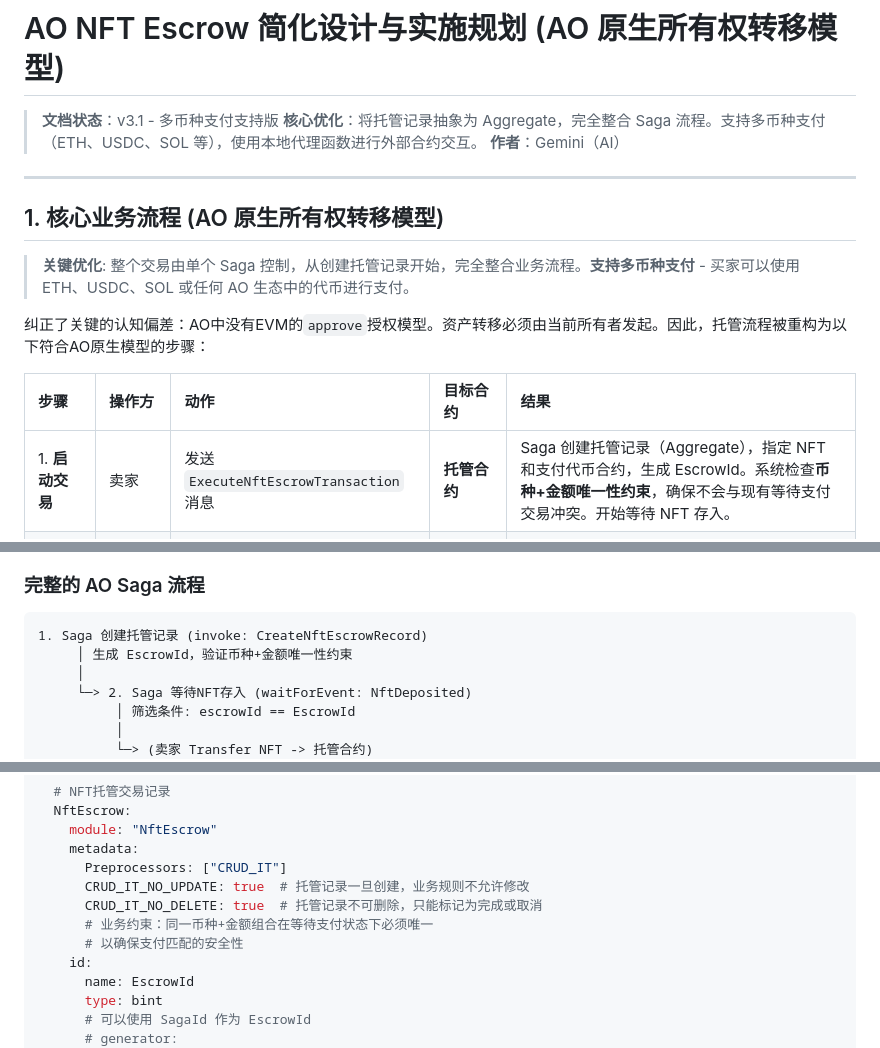
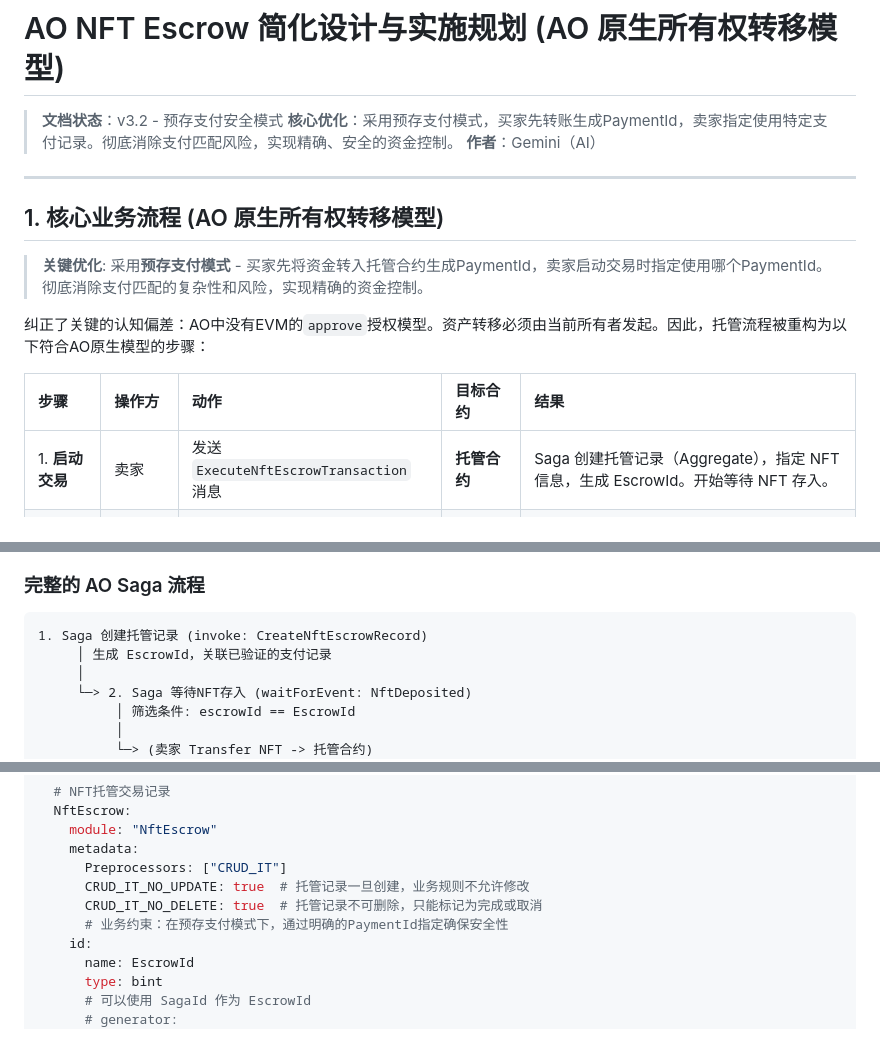
Before and after one commit to dddappp/A-AO-Demo, a Markdown page: docs/drafts/AO-NFT-Escrow-Gemini-Comprehensive-Plan.md, 3 parts joined by grey strips. Drawn GitHub-style.

````diff
--- a/docs/drafts/AO-NFT-Escrow-Gemini-Comprehensive-Plan.md
+++ b/docs/drafts/AO-NFT-Escrow-Gemini-Comprehensive-Plan.md
@@ -1,20 +1,20 @@
 # AO NFT Escrow 简化设计与实施规划 (AO 原生所有权转移模型)
 
-> **文档状态**：v3.1 - 多币种支付支持版
-> **核心优化**：将托管记录抽象为 Aggregate，完全整合 Saga 流程。支持多币种支付（ETH、USDC、SOL 等），使用本地代理函数进行外部合约交互。
+> **文档状态**：v3.2 - 预存支付安全模式
+> **核心优化**：采用预存支付模式，买家先转账生成PaymentId，卖家指定使用特定支付记录。彻底消除支付匹配风险，实现精确、安全的资金控制。
 > **作者**：Gemini（AI）
 
 ---
 
 ## 1. 核心业务流程 (AO 原生所有权转移模型)
 
-> **关键优化**: 整个交易由单个 Saga 控制，从创建托管记录开始，完全整合业务流程。**支持多币种支付** - 买家可以使用 ETH、USDC、SOL 或任何 AO 生态中的代币进行支付。
+> **关键优化**: 采用**预存支付模式** - 买家先将资金转入托管合约生成PaymentId，卖家启动交易时指定使用哪个PaymentId。彻底消除支付匹配的复杂性和风险，实现精确的资金控制。
 
 纠正了关键的认知偏差：AO中没有EVM的`approve`授权模型。资产转移必须由当前所有者发起。因此，托管流程被重构为以下符合AO原生模型的步骤：
 
 | 步骤 | 操作方 | 动作 | 目标合约 | 结果 |
 | :--- | :--- | :--- | :--- | :--- |
-| 1. **启动交易** | 卖家 | 发送 `ExecuteNftEscrowTransaction` 消息 | **托管合约** | Saga 创建托管记录（Aggregate），指定 NFT 和支付代币合约，生成 EscrowId。系统检查**币种+金额唯一性约束**，确保不会与现有等待支付交易冲突。开始等待 NFT 存入。 |
+| 1. **启动交易** | 卖家 | 发送 `ExecuteNftEscrowTransaction` 消息 | **托管合约** | Saga 创建托管记录（Aggregate），指定 NFT 信息，生成 EscrowId。开始等待 NFT 存入。 |
 | 2. **存入NFT** | 卖家 | 调用 `Transfer` | **NFT合约** | 将NFT的所有权直接转移给**托管合约的地址**。NFT被锁定。 |
 | 3. **确认存入** | NFT合约 | 发送 `Credit-Notice` | **托管合约** | 托管合约监听到通知，触发 `NftDeposited` 事件，Saga 继续执行。 |
 | 4. **买家指定支付** | 买家 | 调用 `UseEscrowPayment` | **托管合约** | 指定使用预存的 EscrowPayment 记录来支付当前 Escrow 交易。 |
@@ -28,7 +28,7 @@
 
 ```
 1. Saga 创建托管记录 (invoke: CreateNftEscrowRecord)
-     │ 生成 EscrowId，验证币种+金额唯一性约束
+     │ 生成 EscrowId，关联已验证的支付记录
      │
      └─> 2. Saga 等待NFT存入 (waitForEvent: NftDeposited)
           │ 筛选条件: escrowId == EscrowId
@@ -160,8 +160,7 @@ aggregates:
       Preprocessors: ["CRUD_IT"]
       CRUD_IT_NO_UPDATE: true  # 托管记录一旦创建，业务规则不允许修改
       CRUD_IT_NO_DELETE: true  # 托管记录不可删除，只能标记为完成或取消
-      # 业务约束：同一币种+金额组合在等待支付状态下必须唯一
-      # 以确保支付匹配的安全性
+      # 业务约束：在预存支付模式下，通过明确的PaymentId指定确保安全性
     id:
       name: EscrowId
       type: bint
````
Also changed, not shown: other parts of docs/drafts/AO-NFT-Escrow-Gemini-Comprehensive-Plan.md (+13 -147 lines).
